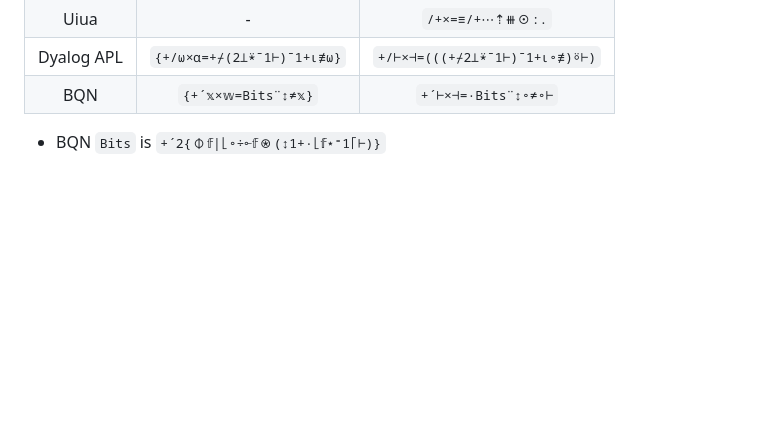
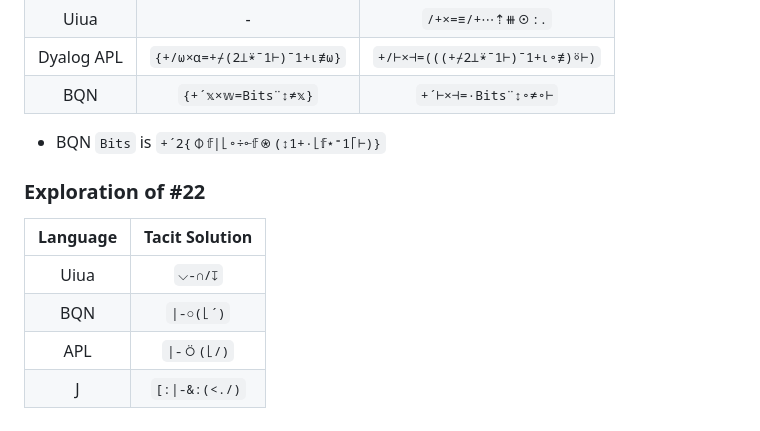
Before and after one commit to codereport/jello, a Markdown page: challenges.md, the part around the change. GitHub-like rendering; blank space fills up the shorter version.

Commit message:
:sparkles: 22 solutions

```diff
--- a/challenges.md
+++ b/challenges.md
@@ -74,3 +74,12 @@ This is the solution in various of array languages:
 |    BQN     |     `{+´𝕩×𝕨=Bits¨↕≠𝕩}`     |      `+´⊢×⊣=·Bits¨↕∘≠∘⊢`       |
 
 * BQN `Bits` is `+´2{⌽𝕗|⌊∘÷⟜𝕗⍟(↕1+·⌊𝕗⋆⁼1⌈⊢)}`
+
+### Exploration of #22
+
+| Language | Tacit Solution |
+| :------: | :------------: |
+|   Uiua   |    `⌵-∩/↧`     |
+|   BQN    |   `\|-○(⌊´)`   |
+|   APL    |   `\|-⍥(⌊/)`   |
+|    J     | `[:\|-&:(<./)` |
```
